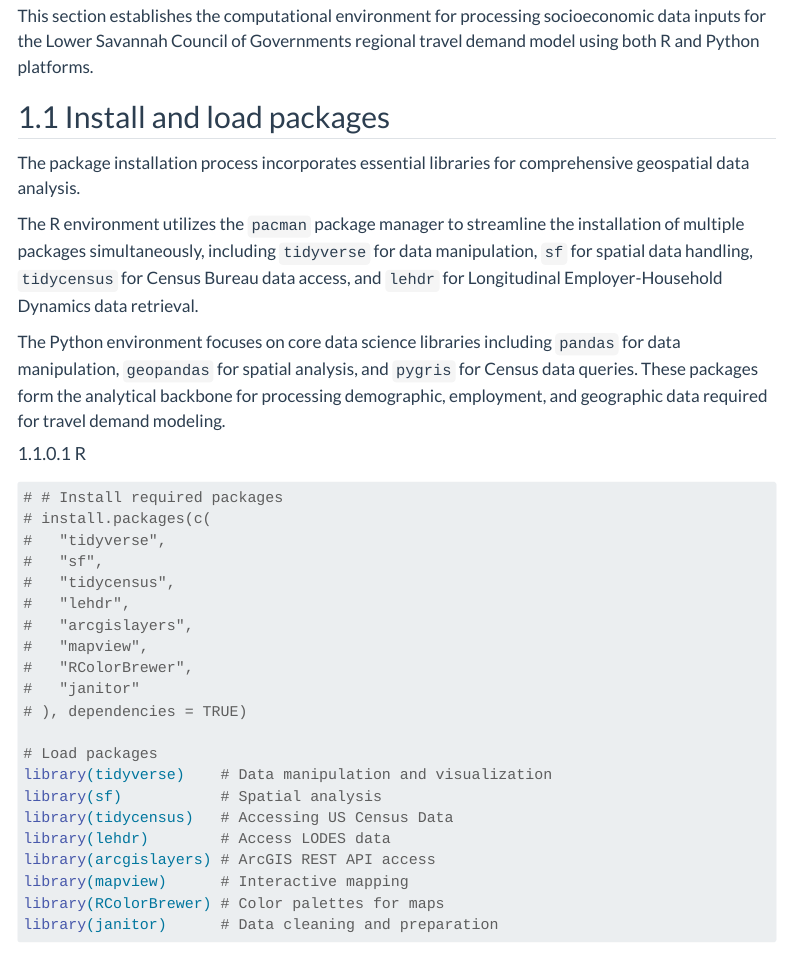
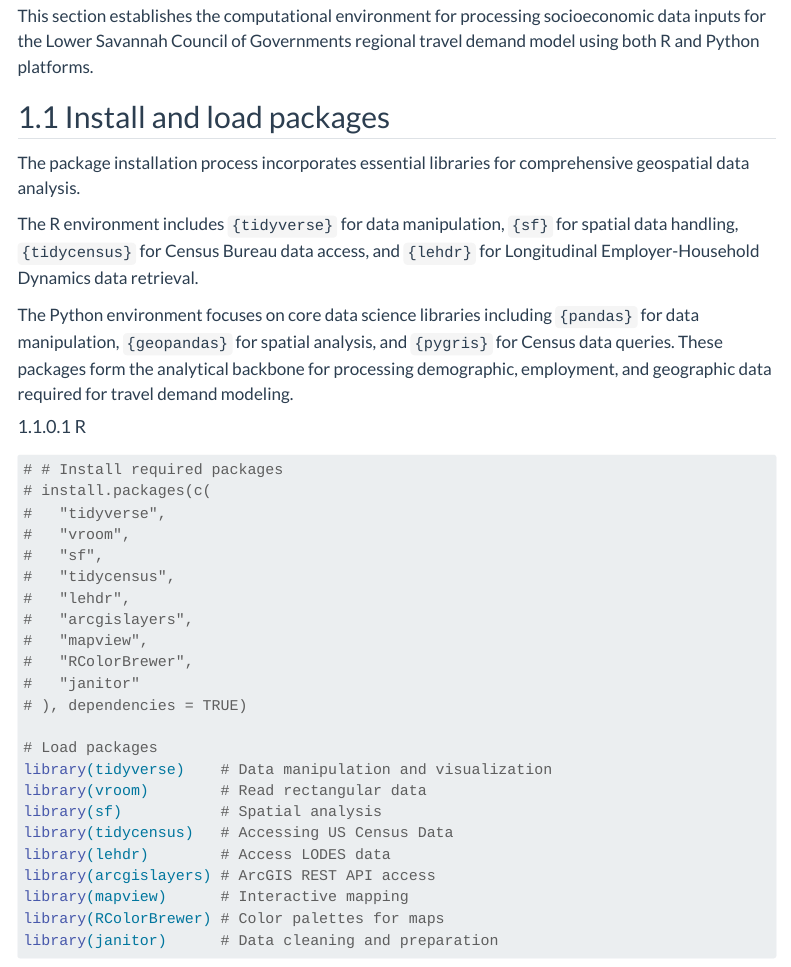
Before and after one commit to ar-puuk/ar-puuk.github.io, a Quarto document (posts/socioeconomic-demo/index.qmd): the page in a window 1100 px wide, from 300 px down. Rendered offline with R 4.5, knitr and Pandoc in place of Quarto, with nearby package versions; some code elsewhere in the file could not run offline; menus at the side of the page are left out; long lines of code are wrapped.

Commit message:
Cleanup package dependencies
- Kept just arcgislayers instead of entire arcgis package
- added vroom

```diff
--- a/posts/socioeconomic-demo/index.qmd
+++ b/posts/socioeconomic-demo/index.qmd
@@ -40,9 +40,9 @@ This section establishes the computational environment for processing socioecono
 
 The package installation process incorporates essential libraries for comprehensive geospatial data analysis.
 
-The R environment utilizes the `pacman` package manager to streamline the installation of multiple packages simultaneously, including `tidyverse` for data manipulation, `sf` for spatial data handling, `tidycensus` for Census Bureau data access, and `lehdr` for Longitudinal Employer-Household Dynamics data retrieval.
-
-The Python environment focuses on core data science libraries including `pandas` for data manipulation, `geopandas` for spatial analysis, and `pygris` for Census data queries. These packages form the analytical backbone for processing demographic, employment, and geographic data required for travel demand modeling.
+The R environment includes `{tidyverse}` for data manipulation, `{sf}` for spatial data handling, `{tidycensus}` for Census Bureau data access, and `{lehdr}` for Longitudinal Employer-Household Dynamics data retrieval.
+
+The Python environment focuses on core data science libraries including `{pandas}` for data manipulation, `{geopandas}` for spatial analysis, and `{pygris}` for Census data queries. These packages form the analytical backbone for processing demographic, employment, and geographic data required for travel demand modeling.
 
 ::: panel-tabset
 
@@ -52,6 +52,7 @@ The Python environment focuses on core data science libraries including `pandas`
 # # Install required packages
 # install.packages(c(
 #   "tidyverse",
+#   "vroom",
 #   "sf",
 #   "tidycensus",
 #   "lehdr",
@@ -63,6 +64,7 @@ The Python environment focuses on core data science libraries including `pandas`
 
 # Load packages
 library(tidyverse)    # Data manipulation and visualization
+library(vroom)        # Read rectangular data
 library(sf)           # Spatial analysis
 library(tidycensus)   # Accessing US Census Data
 library(lehdr)        # Access LODES data
```
Also changed, not shown: docs/search.json, posts/socioeconomic-demo/index.qmd (4 more changed lines), 6 other files.
